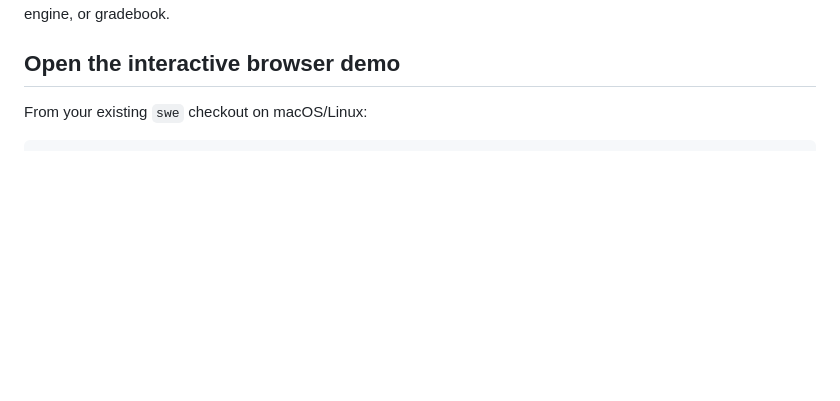
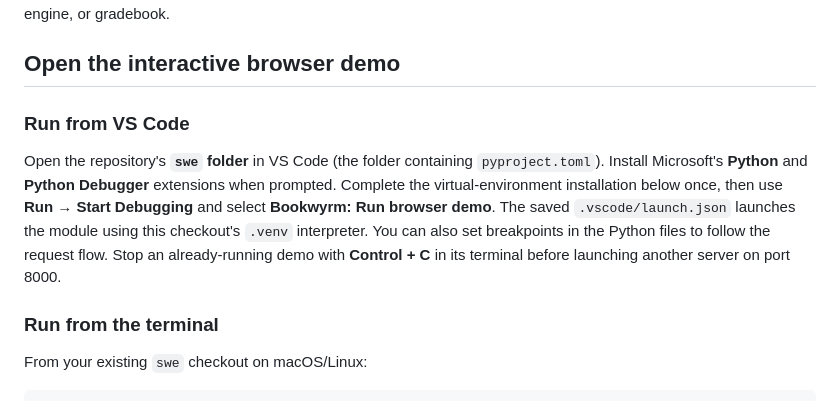
Before and after one commit to zahanifrat81-collab/swe, a Markdown page: README.md, the part around the change. GitHub-like rendering; blank space fills up the shorter version.

Commit message:
Add VS Code launch configuration for the browser demo

```diff
--- a/README.md
+++ b/README.md
@@ -7,6 +7,19 @@ in **Introduction.pdf**. It does not implement the other team members' portals,
 reader, authentication, grading engine, or gradebook.
 
 ## Open the interactive browser demo
+
+### Run from VS Code
+
+Open the repository's **`swe` folder** in VS Code (the folder containing
+`pyproject.toml`). Install Microsoft's **Python** and **Python Debugger**
+extensions when prompted. Complete the virtual-environment installation below
+once, then use **Run → Start Debugging** and select
+**Bookwyrm: Run browser demo**. The saved `.vscode/launch.json` launches the module
+using this checkout's `.venv` interpreter. You can also set breakpoints in the
+Python files to follow the request flow. Stop an already-running demo with
+**Control + C** in its terminal before launching another server on port 8000.
+
+### Run from the terminal
 
 From your existing `swe` checkout on macOS/Linux:
 
```
